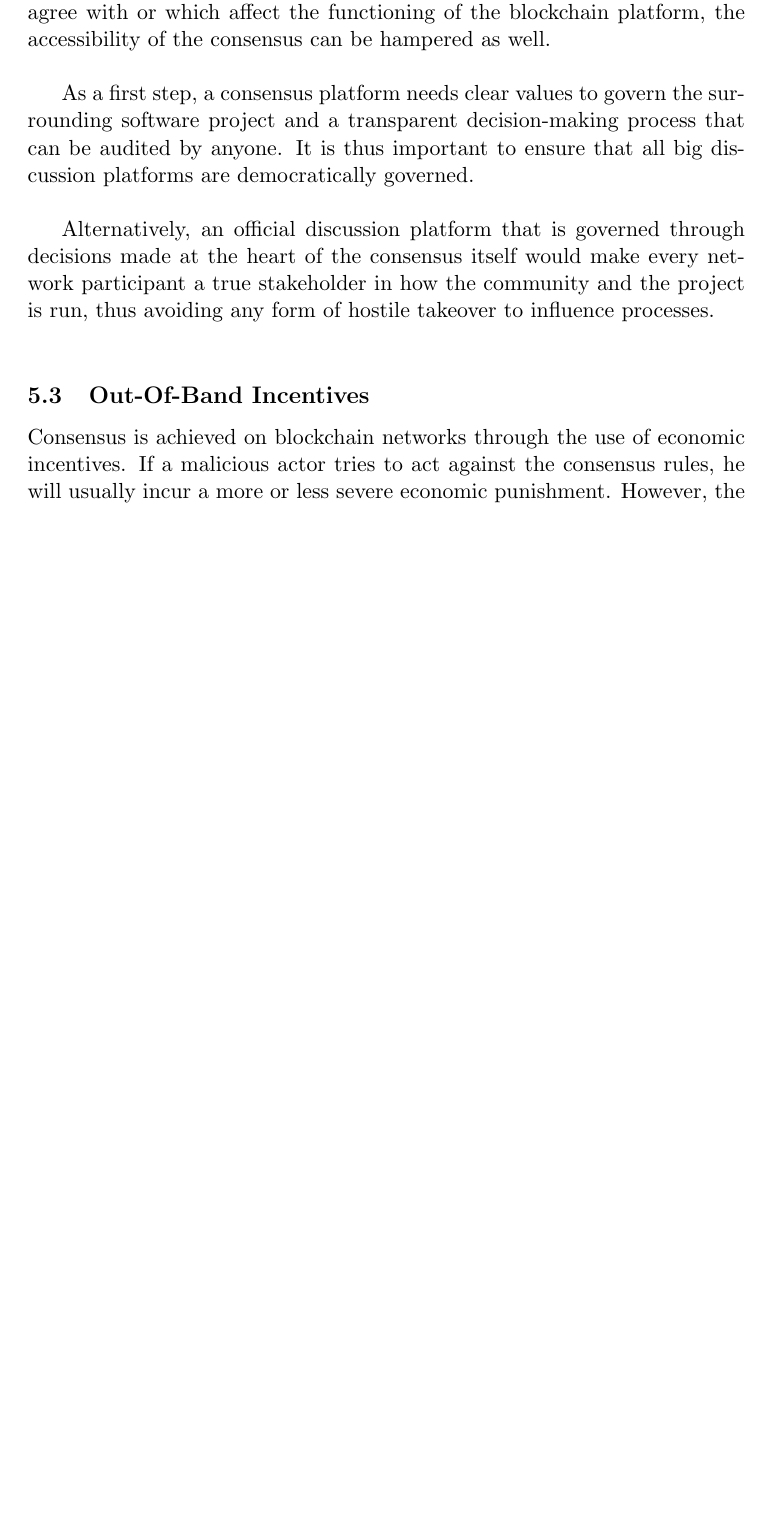
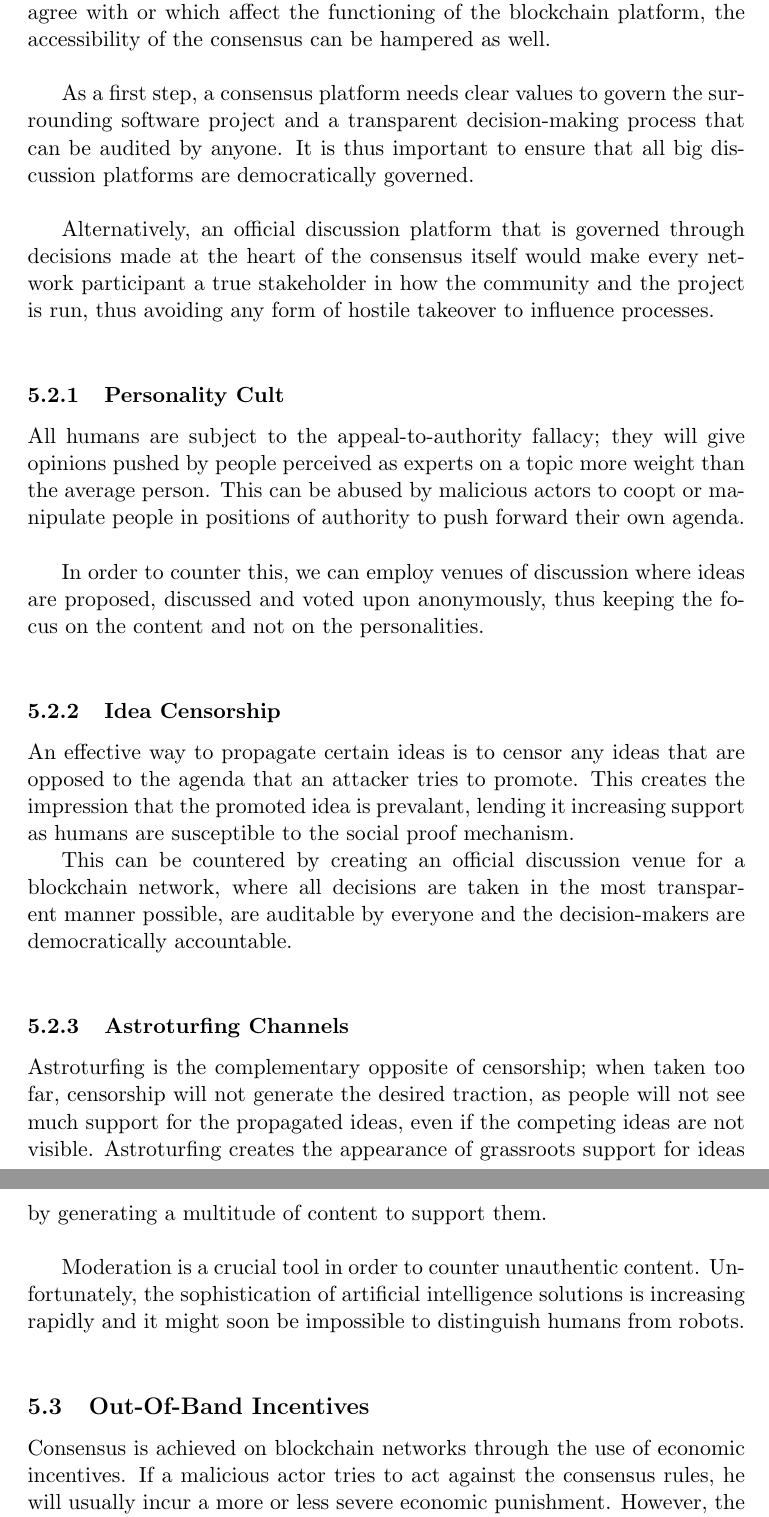
Before and after one commit to awfm9/thesis, a LaTeX thesis (master-thesis.tex): part of page 17 of 23 before the commit and two parts of pages 17 and 18 of 24 after it, the two joined at a grey line, cut so that both start at the same text, the shorter picture padded with empty space. Compiled offline with pdfLaTeX.

Commit message:
added community manipulation

```diff
--- a/master-thesis.tex
+++ b/master-thesis.tex
@@ -237,6 +237,24 @@ Additionally, consensus rules can be drastic enough to affect the past blockchai
 As a first step, a consensus platform needs clear values to govern the surrounding software project and a transparent decision-making process that can be audited by anyone. It is thus important to ensure that all big discussion platforms are democratically governed.\\
 
 Alternatively, an official discussion platform that is governed through decisions made at the heart of the consensus itself would make every network participant a true stakeholder in how the community and the project is run, thus avoiding any form of hostile takeover to influence processes.\\
+
+\subsubsection{Personality Cult}
+
+All humans are subject to the appeal-to-authority fallacy; they will give opinions pushed by people perceived as experts on a topic more weight than the average person. This can be abused by malicious actors to coopt or manipulate people in positions of authority to push forward their own agenda.\\
+
+In order to counter this, we can employ venues of discussion where ideas are proposed, discussed and voted upon anonymously, thus keeping the focus on the content and not on the personalities.\\
+
+\subsubsection{Idea Censorship}
+
+An effective way to propagate certain ideas is to censor any ideas that are opposed to the agenda that an attacker tries to promote. This creates the impression that the promoted idea is prevalant, lending it increasing support as humans are susceptible to the social proof mechanism.
+
+This can be countered by creating an official discussion venue for a blockchain network, where all decisions are taken in the most transparent manner possible, are auditable by everyone and the decision-makers are democratically accountable.\\
+
+\subsubsection{Astroturfing Channels}
+
+Astroturfing is the complementary opposite of censorship; when taken too far, censorship will not generate the desired traction, as people will not see much support for the propagated ideas, even if the competing ideas are not visible. Astroturfing creates the appearance of grassroots support for ideas by generating a multitude of content to support them.\\
+
+Moderation is a crucial tool in order to counter unauthentic content. Unfortunately, the sophistication of artificial intelligence solutions is increasing rapidly and it might soon be impossible to distinguish humans from robots.\\
 
 \subsection{Out-Of-Band Incentives}
 
```
